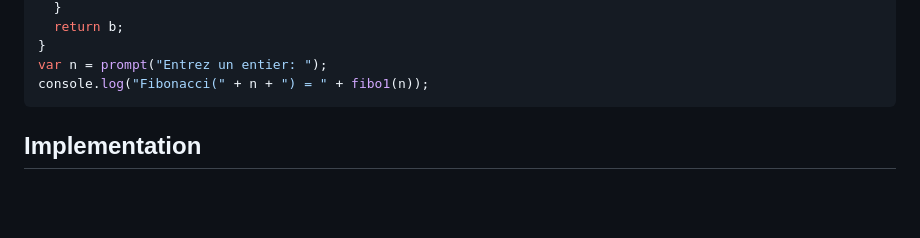
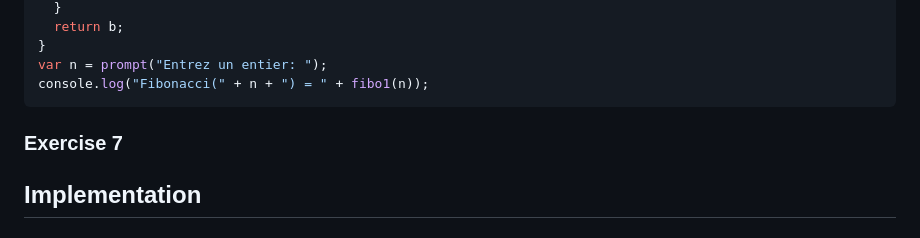
Before and after one commit to Abdelmonaim11/tp3-intro-javascript, a Markdown page: README.md, the part around one of its changes. Drawn GitHub-style; blank space fills up the shorter version.

````diff
--- a/README.md
+++ b/README.md
@@ -241,6 +241,8 @@ function fibo1(n) {
 var n = prompt("Entrez un entier: ");
 console.log("Fibonacci(" + n + ") = " + fibo1(n));
 ```
+### Exercise 7
+
 
 
 
````
Also changed, not shown: other parts of README.md (+3 -0 lines).
